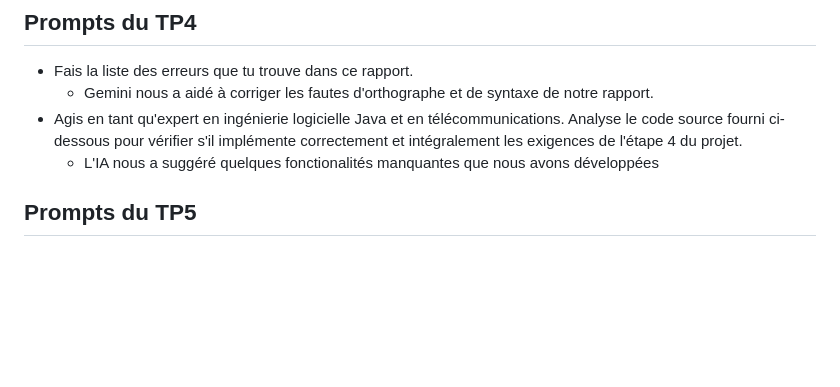
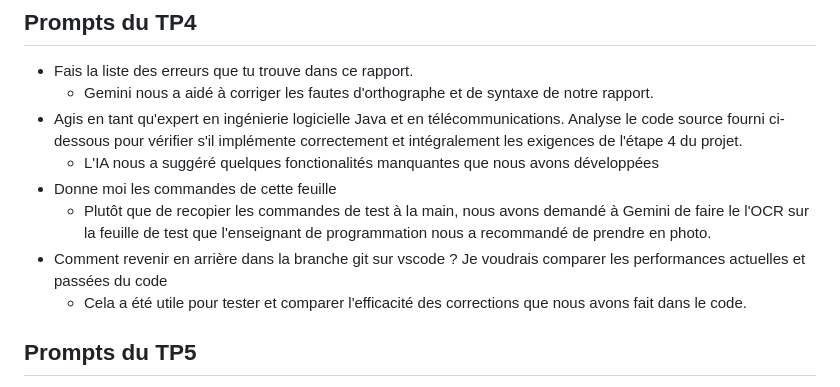
Before and after one commit to PAULMILLAT/Projet_Simulateur_Chaine_Trans, a Markdown page: ai_prompts.md, the part around the change. GitHub-like rendering; blank space fills up the shorter version.

Commit message:
update ai prompts

```diff
--- a/ai_prompts.md
+++ b/ai_prompts.md
@@ -57,6 +57,10 @@ Caused by: java.lang.ClassNotFoundException: tests.TestSimulateur quand j'execut
     * Gemini nous a aidé à corriger les fautes d'orthographe et de syntaxe de notre rapport.
 * Agis en tant qu'expert en ingénierie logicielle Java et en télécommunications. Analyse le code source fourni ci-dessous pour vérifier s'il implémente correctement et intégralement les exigences de l'étape 4 du projet.
     * L'IA nous a suggéré quelques fonctionalités manquantes que nous avons développées
+* Donne moi les commandes de cette feuille
+    * Plutôt que de recopier les commandes de test à la main, nous avons demandé à Gemini de faire le l'OCR sur la feuille de test que l'enseignant de programmation nous a recommandé de prendre en photo.
+* Comment revenir en arrière dans la branche git sur vscode ? Je voudrais comparer les performances actuelles et passées du code
+    * Cela a été utile pour tester et comparer l'efficacité des corrections que nous avons fait dans le code.
 
 ## Prompts du TP5
 * Agis en tant qu'expert en ingénierie logicielle Java et en télécommunications. Analyse le code source fourni ci-dessous pour vérifier s'il implémente correctement et intégralement les exigences de l'étape 5 du projet.
```
